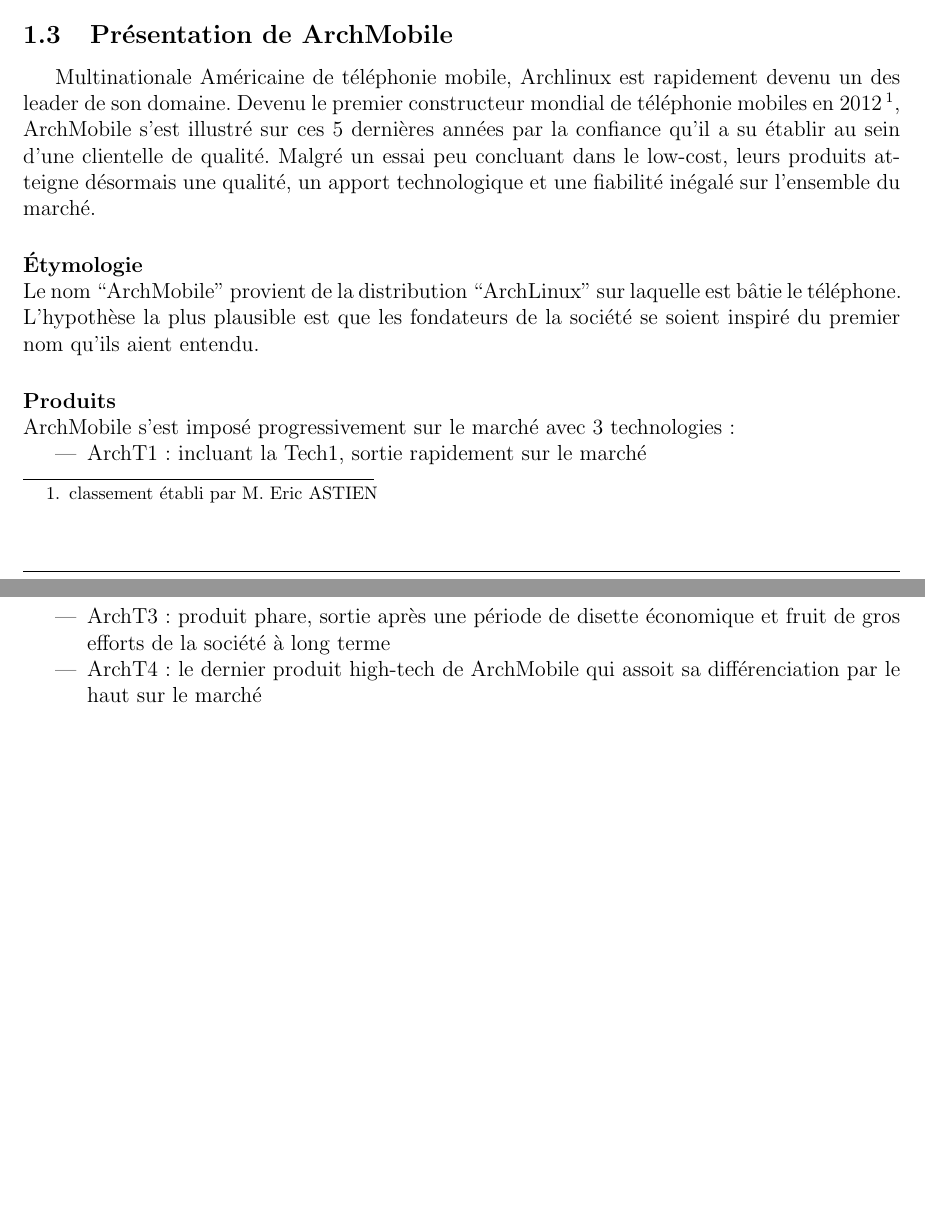
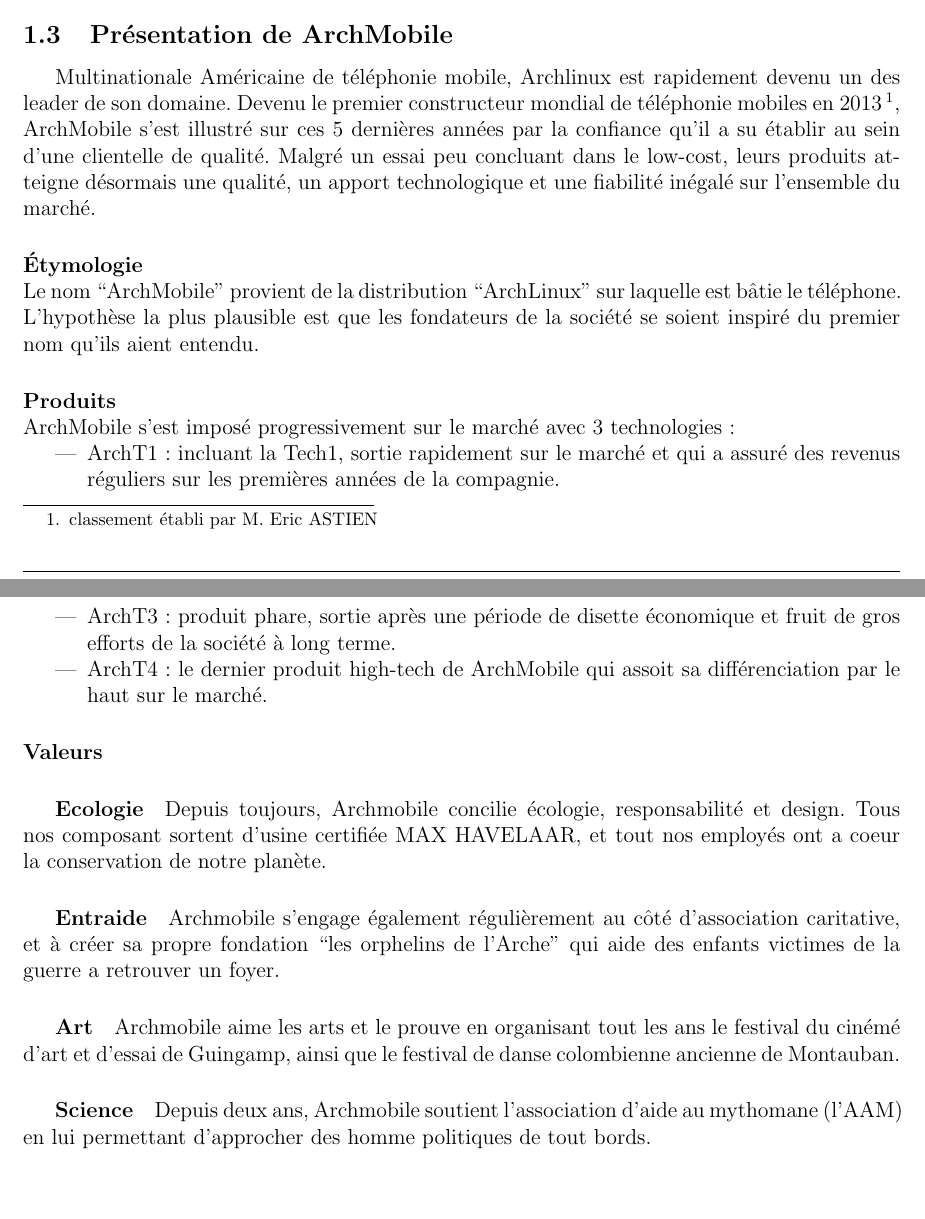
Before and after one commit to classerre/cesim, a LaTeX document (report.tex, which reads presentationArchMobile.tex): two parts of pages 2 and 3 of 7, joined at a grey line, cut so that both start at the same text. Compiled offline with pdfLaTeX.

Commit message:
maj presentation

```diff
--- a/presentationArchMobile.tex
+++ b/presentationArchMobile.tex
@@ -1,7 +1,7 @@
 Multinationale Américaine de téléphonie mobile, Archlinux
 est rapidement devenu un des leader de son domaine.
 Devenu le premier constructeur mondial de téléphonie mobiles
-en 2012\footnote{classement établi par M. Eric ASTIEN},
+en 2013\footnote{classement établi par M. Eric ASTIEN},
 ArchMobile s'est illustré sur ces 5 dernières années par
 la confiance qu'il a su établir au sein d'une clientelle
 de qualité. Malgré un essai peu concluant dans le low-cost,
@@ -9,18 +9,40 @@
 technologique et une fiabilité inégalé sur l'ensemble du
 marché.
 
+
+
 \paragraph{\'Etymologie}~\\
-Le nom ``ArchMobile'' provient de la distribution ``ArchLinux''
-sur laquelle est bâtie le téléphone. L'hypothèse la plus plausible
-est que les fondateurs de la société se soient inspiré du premier
-nom qu'ils aient entendu.
+Le nom ``ArchMobile'' provient de la distribution ``ArchLinux'' sur
+laquelle est bâtie le téléphone. L'hypothèse la plus plausible est que
+les fondateurs de la société se soient inspiré du premier nom qu'ils
+aient entendu.
 
 \paragraph{Produits}~\\
 ArchMobile s'est imposé progressivement sur le marché avec 3 technologies:
 \begin{itemize}
-\item ArchT1 : incluant la Tech1, sortie rapidement sur le marché
+\item ArchT1 : incluant la Tech1, sortie rapidement sur le marché et qui a assuré
+  des revenus réguliers sur les premières années de la compagnie.
 \item ArchT3 : produit phare, sortie après une période de disette
-  économique et fruit de gros efforts de la société à long terme
+  économique et fruit de gros efforts de la société à long terme.
 \item ArchT4 : le dernier produit high-tech de ArchMobile qui assoit
-  sa différenciation par le haut sur le marché
+  sa différenciation par le haut sur le marché.
 \end{itemize}
+
+\paragraph{Valeurs}
+\subparagraph{Ecologie}
+Depuis toujours, Archmobile concilie écologie, responsabilité et
+design. Tous nos composant sortent d'usine certifiée MAX HAVELAAR, et
+tout nos employés ont a coeur la conservation de notre planète.
+\subparagraph{Entraide}
+Archmobile s'engage également régulièrement au côté d'association
+caritative, et à créer sa propre fondation ``les orphelins de
+l'Arche'' qui aide des enfants victimes de la guerre a retrouver un
+foyer.
+\subparagraph{Art}
+Archmobile aime les arts et le prouve en organisant tout les ans le
+festival du cinémé d'art et d'essai de Guingamp, ainsi que le festival
+de danse colombienne ancienne de Montauban.
+\subparagraph{Science}
+Depuis deux ans, Archmobile soutient l'association d'aide au mythomane
+(l'AAM) en lui permettant d'approcher des homme politiques de tout
+bords.
```
Also changed, not shown: examen_strategie.tex (+1 -1 lines).
